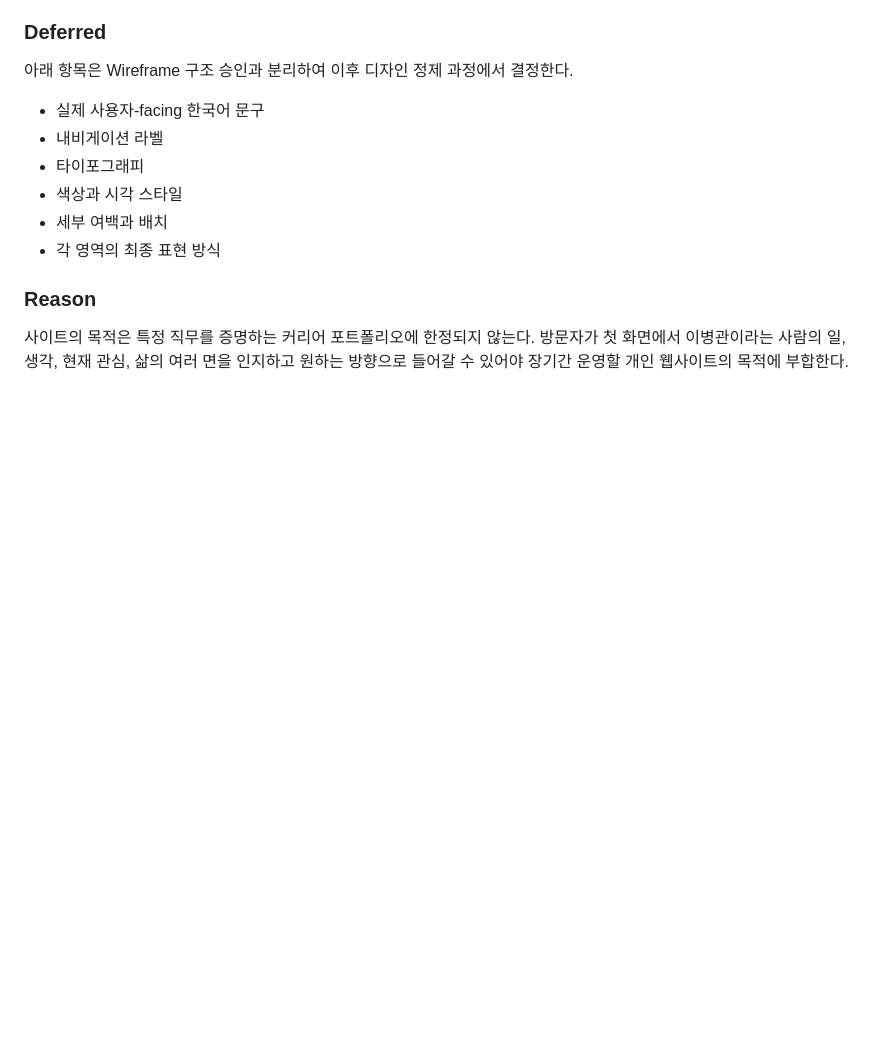
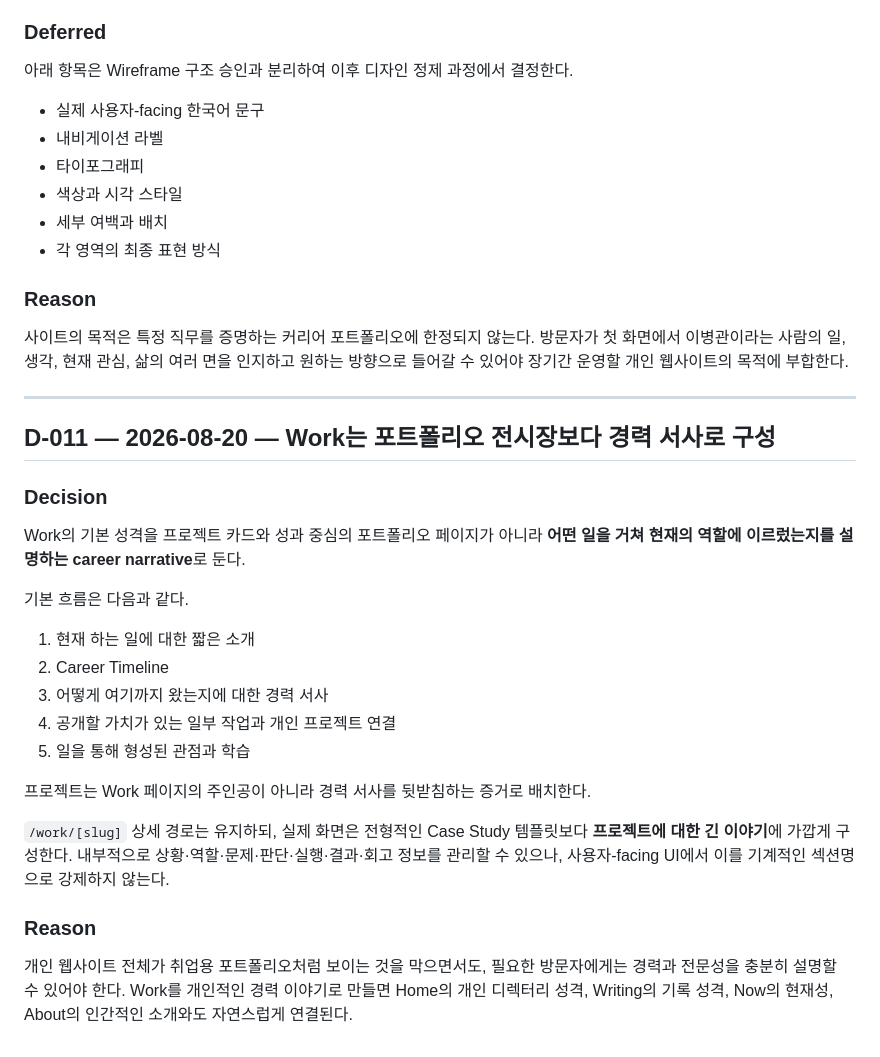
Before and after one commit to lbk0523/personalpage, a Markdown page: docs/DECISIONS.md, the part around the change. Rendered like a GitHub page; blank space fills up the shorter version.

Commit message:
Record career narrative direction for Work

```diff
--- a/docs/DECISIONS.md
+++ b/docs/DECISIONS.md
@@ -161,3 +161,27 @@ Home에서 대표 프로젝트, 경력 타임라인, 성과 증명 등을 전면
 ### Reason
 
 사이트의 목적은 특정 직무를 증명하는 커리어 포트폴리오에 한정되지 않는다. 방문자가 첫 화면에서 이병관이라는 사람의 일, 생각, 현재 관심, 삶의 여러 면을 인지하고 원하는 방향으로 들어갈 수 있어야 장기간 운영할 개인 웹사이트의 목적에 부합한다.
+
+---
+
+## D-011 — 2026-08-20 — Work는 포트폴리오 전시장보다 경력 서사로 구성
+
+### Decision
+
+Work의 기본 성격을 프로젝트 카드와 성과 중심의 포트폴리오 페이지가 아니라 **어떤 일을 거쳐 현재의 역할에 이르렀는지를 설명하는 career narrative**로 둔다.
+
+기본 흐름은 다음과 같다.
+
+1. 현재 하는 일에 대한 짧은 소개
+2. Career Timeline
+3. 어떻게 여기까지 왔는지에 대한 경력 서사
+4. 공개할 가치가 있는 일부 작업과 개인 프로젝트 연결
+5. 일을 통해 형성된 관점과 학습
+
+프로젝트는 Work 페이지의 주인공이 아니라 경력 서사를 뒷받침하는 증거로 배치한다.
+
+`/work/[slug]` 상세 경로는 유지하되, 실제 화면은 전형적인 Case Study 템플릿보다 **프로젝트에 대한 긴 이야기**에 가깝게 구성한다. 내부적으로 상황·역할·문제·판단·실행·결과·회고 정보를 관리할 수 있으나, 사용자-facing UI에서 이를 기계적인 섹션명으로 강제하지 않는다.
+
+### Reason
+
+개인 웹사이트 전체가 취업용 포트폴리오처럼 보이는 것을 막으면서도, 필요한 방문자에게는 경력과 전문성을 충분히 설명할 수 있어야 한다. Work를 개인적인 경력 이야기로 만들면 Home의 개인 디렉터리 성격, Writing의 기록 성격, Now의 현재성, About의 인간적인 소개와도 자연스럽게 연결된다.
```
